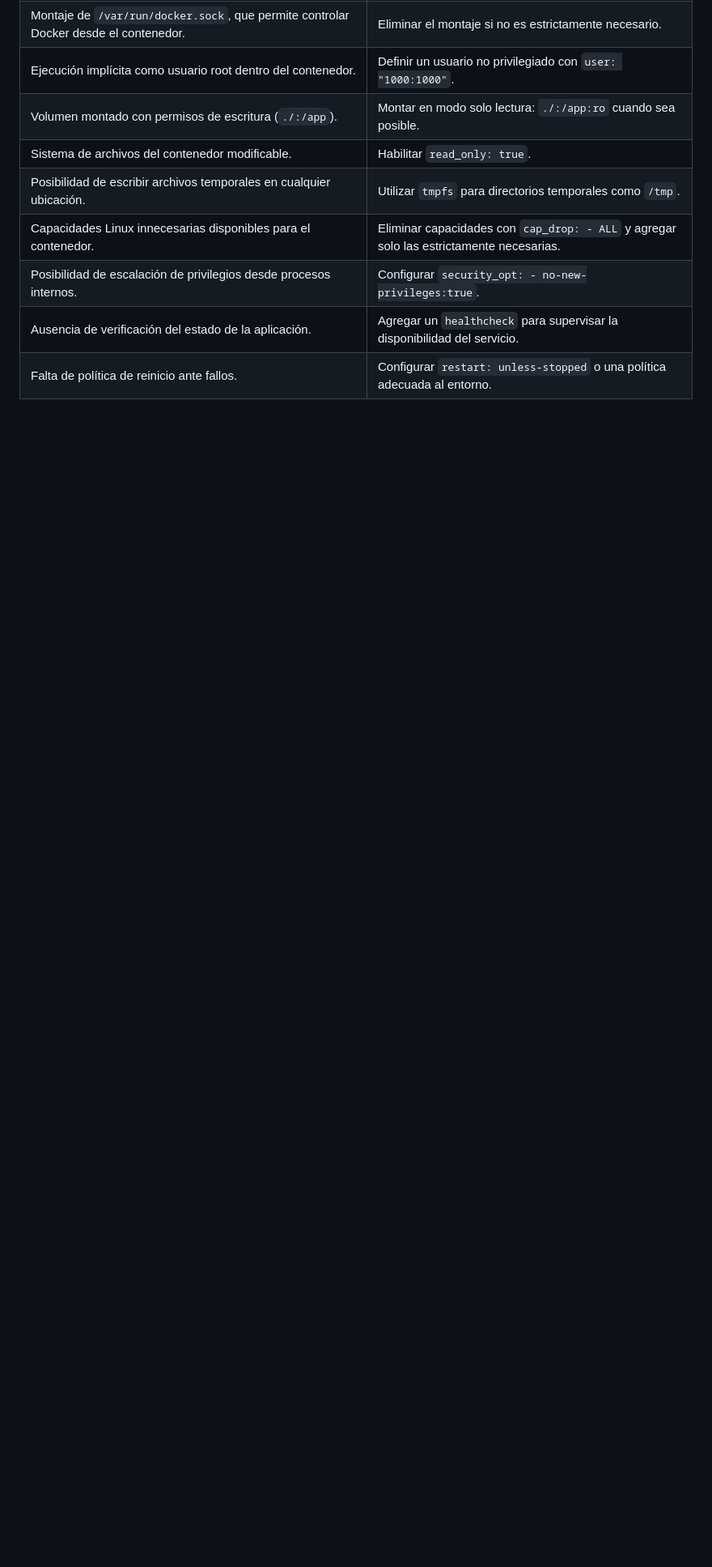
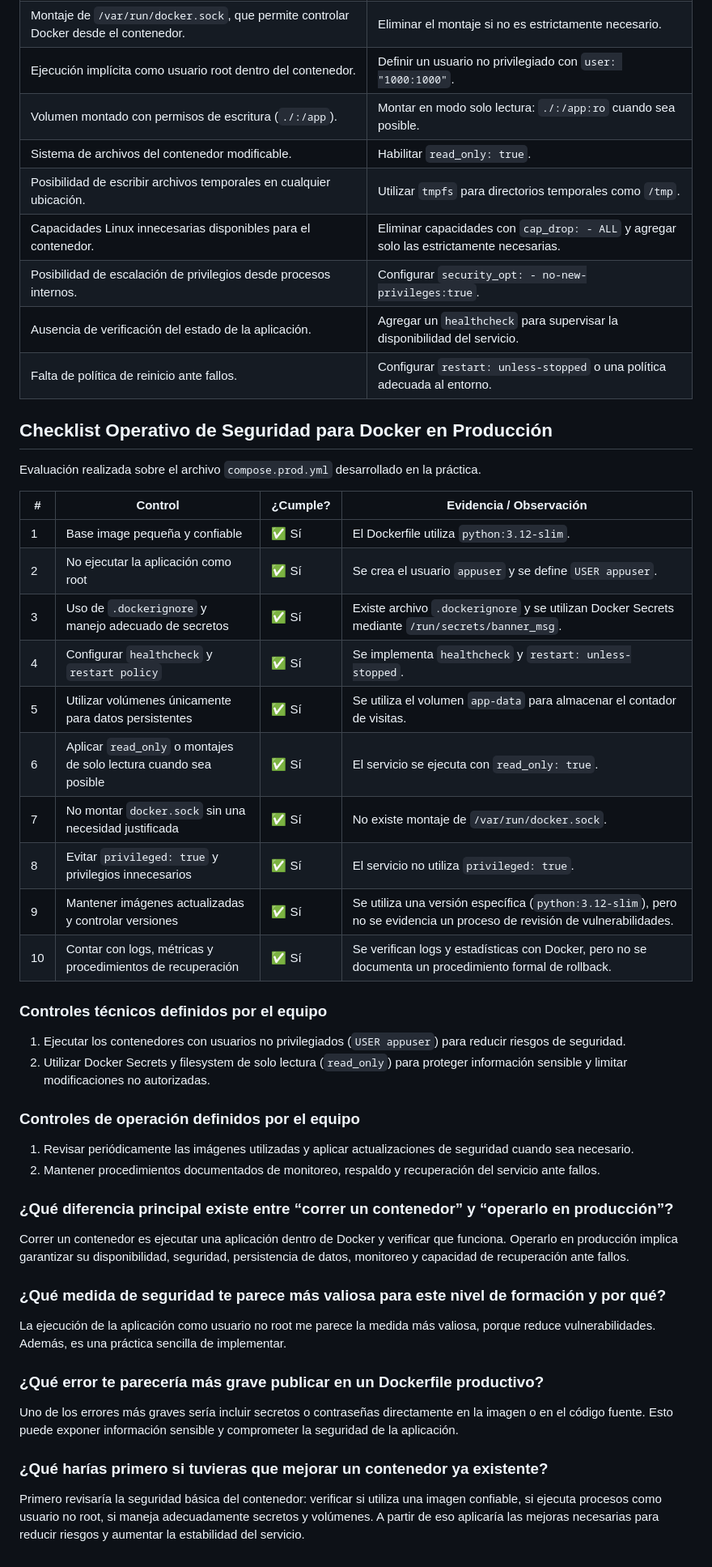
Before and after one commit to pipemetrio/Proyecto-Ecoverde, a Markdown page: PreguntasSemana8.md, the part around the change. Shown at 81% size. Rendered like a GitHub page; blank space fills up the shorter version.

Commit message:
add: Responder preguntas finales Semana 8

```diff
--- a/PreguntasSemana8.md
+++ b/PreguntasSemana8.md
@@ -46,3 +46,46 @@ El hacerlo permite crear nuevos contenedores con privilegios elevados, leer arch
 | Posibilidad de escalación de privilegios desde procesos internos. | Configurar `security_opt: - no-new-privileges:true`. |
 | Ausencia de verificación del estado de la aplicación. | Agregar un `healthcheck` para supervisar la disponibilidad del servicio. |
 | Falta de política de reinicio ante fallos. | Configurar `restart: unless-stopped` o una política adecuada al entorno. |
+
+## Checklist Operativo de Seguridad para Docker en Producción
+
+Evaluación realizada sobre el archivo `compose.prod.yml` desarrollado en la práctica.
+
+| # | Control | ¿Cumple? | Evidencia / Observación |
+|---|----------|----------|-------------------------|
+| 1 | Base image pequeña y confiable | ✅ Sí | El Dockerfile utiliza `python:3.12-slim`. |
+| 2 | No ejecutar la aplicación como root | ✅ Sí | Se crea el usuario `appuser` y se define `USER appuser`. |
+| 3 | Uso de `.dockerignore` y manejo adecuado de secretos | ✅ Sí | Existe archivo `.dockerignore` y se utilizan Docker Secrets mediante `/run/secrets/banner_msg`. |
+| 4 | Configurar `healthcheck` y `restart policy` | ✅ Sí | Se implementa `healthcheck` y `restart: unless-stopped`. |
+| 5 | Utilizar volúmenes únicamente para datos persistentes | ✅ Sí | Se utiliza el volumen `app-data` para almacenar el contador de visitas. |
+| 6 | Aplicar `read_only` o montajes de solo lectura cuando sea posible | ✅ Sí | El servicio se ejecuta con `read_only: true`. |
+| 7 | No montar `docker.sock` sin una necesidad justificada | ✅ Sí | No existe montaje de `/var/run/docker.sock`. |
+| 8 | Evitar `privileged: true` y privilegios innecesarios | ✅ Sí | El servicio no utiliza `privileged: true`. |
+| 9 | Mantener imágenes actualizadas y controlar versiones | ✅ Sí | Se utiliza una versión específica (`python:3.12-slim`), pero no se evidencia un proceso de revisión de vulnerabilidades. |
+| 10 | Contar con logs, métricas y procedimientos de recuperación | ✅ Sí | Se verifican logs y estadísticas con Docker, pero no se documenta un procedimiento formal de rollback. |
+
+### Controles técnicos definidos por el equipo
+
+1. Ejecutar los contenedores con usuarios no privilegiados (`USER appuser`) para reducir riesgos de seguridad.
+2. Utilizar Docker Secrets y filesystem de solo lectura (`read_only`) para proteger información sensible y limitar modificaciones no autorizadas.
+
+### Controles de operación definidos por el equipo
+
+1. Revisar periódicamente las imágenes utilizadas y aplicar actualizaciones de seguridad cuando sea necesario.
+2. Mantener procedimientos documentados de monitoreo, respaldo y recuperación del servicio ante fallos.
+
+### ¿Qué diferencia principal existe entre “correr un contenedor” y “operarlo en producción”?
+
+Correr un contenedor es ejecutar una aplicación dentro de Docker y verificar que funciona. Operarlo en producción implica garantizar su disponibilidad, seguridad, persistencia de datos, monitoreo y capacidad de recuperación ante fallos.
+
+### ¿Qué medida de seguridad te parece más valiosa para este nivel de formación y por qué?
+
+La ejecución de la aplicación como usuario no root me parece la medida más valiosa, porque reduce vulnerabilidades. Además, es una práctica sencilla de implementar.
+
+### ¿Qué error te parecería más grave publicar en un Dockerfile productivo?
+
+Uno de los errores más graves sería incluir secretos o contraseñas directamente en la imagen o en el código fuente. Esto puede exponer información sensible y comprometer la seguridad de la aplicación.
+
+### ¿Qué harías primero si tuvieras que mejorar un contenedor ya existente?
+
+Primero revisaría la seguridad básica del contenedor: verificar si utiliza una imagen confiable, si ejecuta procesos como usuario no root, si maneja adecuadamente secretos y volúmenes. A partir de eso aplicaría las mejoras necesarias para reducir riesgos y aumentar la estabilidad del servicio.
```
